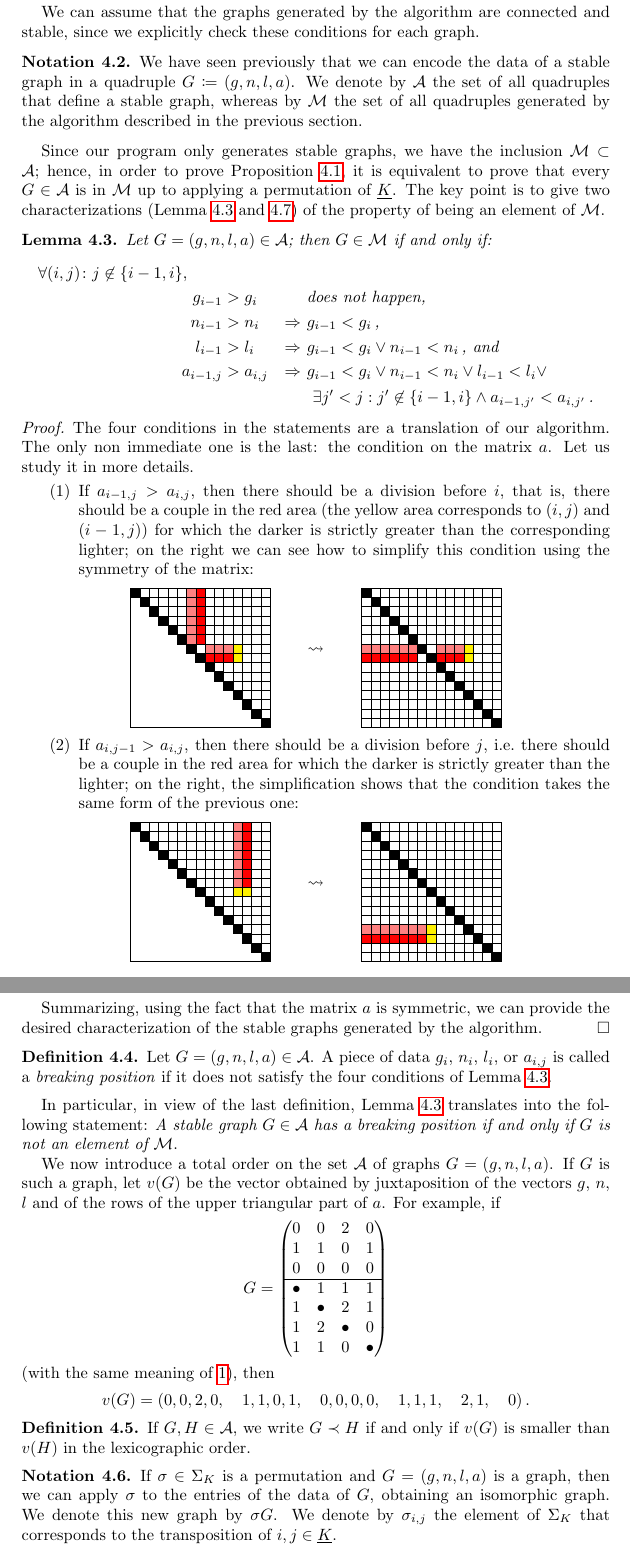
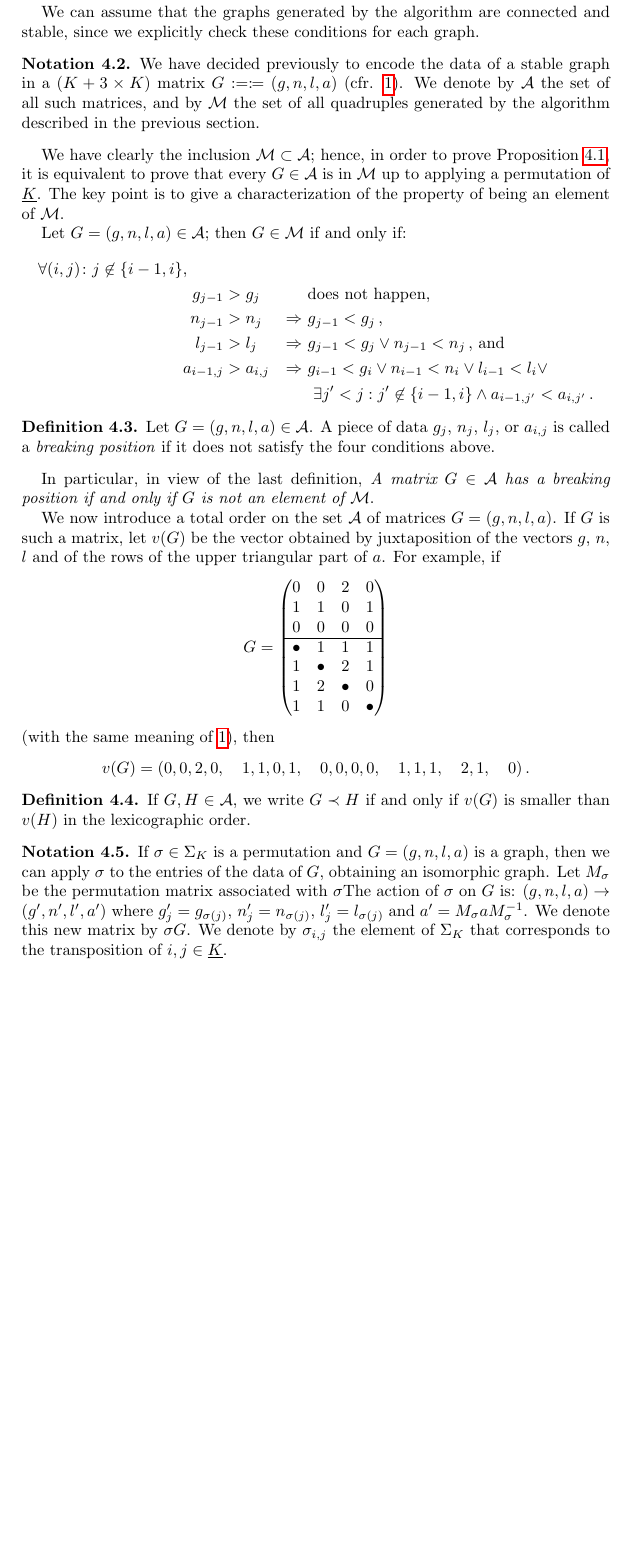
Before and after one commit to stefano-maggiolo/boundary, a LaTeX paper (doc/ProofOfGeneration.tex): two parts of pages 5 and 6 of 12 before the commit and part of page 5 of 11 after it, the two joined at a grey line, cut so that both start at the same text, the shorter picture padded with empty space. Compiled offline with pdfLaTeX.

Commit message:
Swapped i and j. Lemma 4.3 erased.

```diff
--- a/doc/ProofOfGeneration.tex
+++ b/doc/ProofOfGeneration.tex
@@ -348,40 +348,40 @@ and stable, since we explicitly check these conditions for each graph.
 %divisions constraints.
 
 \begin{notation}
-  We have seen previously that we can encode the data of a stable
-  graph in a quadruple $G \coloneqq (g, n, l, a)$. We denote by
-  $\mathcal{A}$ the set of all quadruples that define a stable graph,
-  whereas by $\mathcal{M}$ the set of all quadruples generated by the
-  algorithm described in the previous section.
+  We have decided previously to encode the data of a stable
+  graph in a $(K+3 \times K)$ matrix $G:= \coloneqq (g, n, l, a)$
+  (cfr. \ref{eq:big matrix}). We denote by $\mathcal{A}$
+  the set of all such matrices, and by $\mathcal{M}$ the set of
+  all quadruples generated by the algorithm described in the
+  previous section.
 \end{notation}
 
-Since our program only generates stable graphs, we have the inclusion
-$\mathcal{M} \subset \mathcal{A}$; hence, in order to prove
-Proposition~\ref{prop:main}, it is equivalent to prove that every $G
-\in \mathcal{A}$ is in $\mathcal{M}$ up to applying a permutation of
-$\ubar{K}$. The key point is to give two characterizations
-(Lemma~\ref{lemma:char1} and~\ref{lemma:char2}) of the property of
-being an element of $\mathcal{M}$.
+%Since our program only generates stable graphs,
+We have clearly the inclusion $\mathcal{M} \subset \mathcal{A}$;
+hence, in order to prove Proposition~\ref{prop:main}, it is
+equivalent to prove that every $G \in \mathcal{A}$ is in $\mathcal{M}$ up to applying a permutation of $\ubar{K}$. The key point is to give a characterization
+%(Lemma~\ref{lemma:char1} and~\ref{lemma:char2})
+of the property of being an element of $\mathcal{M}$.
 
-\begin{lemma}\label{lemma:char1}
-  Let $G = (g, n, l, a) \in \mathcal{A}$; then $G \in \mathcal{M}$ if
+%\begin{lemma}\label{lemma:char1}
+ Let $G = (g, n, l, a) \in \mathcal{A}$; then $G \in \mathcal{M}$ if
   and only if:
   \begin{multline*}
     \forall (i,j)\colon
     j \not\in \{i-1, i\},\\
     \begin{aligned}
-      g_{i-1} &> g_i &&\text{does not happen,}\\
-      n_{i-1} &> n_i &\Rightarrow\  & g_{i-1} < g_i\,\text{,}\\
-      l_{i-1} &> l_i &\Rightarrow\  & g_{i-1} < g_i \vee n_{i-1} < n_i\,\text{, and}\\
+      g_{j-1} &> g_j &&\text{does not happen,}\\
+      n_{j-1} &> n_j &\Rightarrow\  & g_{j-1} < g_j\,\text{,}\\
+      l_{j-1} &> l_j &\Rightarrow\  & g_{j-1} < g_j \vee n_{j-1} < n_j\,\text{, and}\\
       a_{i-1,j} &> a_{i,j} &\Rightarrow\ & g_{i-1} < g_i \vee n_{i-1}
       < n_i \vee l_{i-1} < l_i \vee\\
       &&&\ \exists j^\prime < j: j^\prime \not\in \{i-1,i\} \wedge
       a_{i-1,j^\prime} < a_{i,j^\prime}\,\text{.}
     \end{aligned}
   \end{multline*}
-\end{lemma}
+%\end{lemma}
 
-\begin{proof}
+%\begin{proof}
   %We have seen before Notation~\ref{not:gnla} that the program tries
   %for each piece of data in $g$, $n$, $l$, or $a$ a range of
   %values. The higher endpoint of this range is computed in order that
@@ -397,104 +397,104 @@ being an element of $\mathcal{M}$.
   %the one on the top, in the case of $a$), if there are no divisions
   %for that index.
 
-  The four conditions in the statements are a translation of our algorithm. The only non immediate one is the last: the condition on the matrix $a$. Let us study it in more details.
-  \begin{enumerate}
-  \item If $a_{i-1, j} > a_{i, j}$, then there should be a division
-    before $i$, that is, there should be a couple in the red area (the
-    yellow area corresponds to $(i,j)$ and $(i-1,j)$) for which the
-    darker is strictly greater than the corresponding lighter; on the
-    right we can see how to simplify this condition using the symmetry
-    of the matrix:
-    \[
-    \begin{tikzpicture}[xscale=0.2,yscale=-0.2,baseline=-40]
-      \fill [yellow] (12,6) -- (12,8) -- (11,8) -- (11,6) -- cycle;
-      \fill [red!50] (8,6) -- (8,7) -- (11,7) -- (11,6) -- cycle;
-      \fill [red!100] (8,7) -- (8,8) -- (11,8) -- (11,7) -- cycle;
-      \fill [red!50] (6,0) -- (6,6) -- (7,6) -- (7,0) -- cycle;
-      \fill [red!100] (7,0) -- (7,6) -- (8,6) -- (8,0) -- cycle;
+ % The four conditions in the statements are a translation of our algorithm. The only non immediate one is the last: the condition on the matrix $a$. Let us study it in more details.
+ % \begin{enumerate}
+ % \item If $a_{i-1, j} > a_{i, j}$, then there should be a division
+ %   before $i$, that is, there should be a couple in the red area (the
+ %   yellow area corresponds to $(i,j)$ and $(i-1,j)$) for which the
+ %   darker is strictly greater than the corresponding lighter; on the
+ %   right we can see how to simplify this condition using the symmetry
+ %   of the matrix:
+ %   \[
+ %   \begin{tikzpicture}[xscale=0.2,yscale=-0.2,baseline=-40]
+ %     \fill [yellow] (12,6) -- (12,8) -- (11,8) -- (11,6) -- cycle;
+ %     \fill [red!50] (8,6) -- (8,7) -- (11,7) -- (11,6) -- cycle;
+ %     \fill [red!100] (8,7) -- (8,8) -- (11,8) -- (11,7) -- cycle;
+ %     \fill [red!50] (6,0) -- (6,6) -- (7,6) -- (7,0) -- cycle;
+ %     \fill [red!100] (7,0) -- (7,6) -- (8,6) -- (8,0) -- cycle;
 
-      \draw (0,0) -- (15,0) -- (15,15) -- (0,15) -- cycle;
-      \foreach \x in {1,2,...,14}
-      {
-        \draw [very thin] (\x,\x) -- (15,\x);
-        \draw [very thin] (\x,0) -- (\x,\x);
-      }
-      \foreach \x in {0,1,...,14}
-        \filldraw (\x,\x) -- (\x,\x+1) -- (\x+1,\x+1) -- (\x+1,\x) -- cycle;
-    \end{tikzpicture}
-    \qquad \leadsto \qquad
-    \begin{tikzpicture}[xscale=0.2,yscale=-0.2,baseline=-40]
-      \fill [yellow] (12,6) -- (12,8) -- (11,8) -- (11,6) -- cycle;
-      \fill [red!50] (8,6) -- (8,7) -- (11,7) -- (11,6) -- cycle;
-      \fill [red!100] (8,7) -- (8,8) -- (11,8) -- (11,7) -- cycle;
-      \fill [red!50] (0,6) -- (6,6) -- (6,7) -- (0,7) -- cycle;
-      \fill [red!100] (0,7) -- (6,7) -- (6,8) -- (0,8) -- cycle;
+ %     \draw (0,0) -- (15,0) -- (15,15) -- (0,15) -- cycle;
+ %     \foreach \x in {1,2,...,14}
+ %     {
+ %       \draw [very thin] (\x,\x) -- (15,\x);
+ %       \draw [very thin] (\x,0) -- (\x,\x);
+ %     }
+ %     \foreach \x in {0,1,...,14}
+ %       \filldraw (\x,\x) -- (\x,\x+1) -- (\x+1,\x+1) -- (\x+1,\x) -- cycle;
+ %   \end{tikzpicture}
+ %   \qquad \leadsto \qquad
+ %   \begin{tikzpicture}[xscale=0.2,yscale=-0.2,baseline=-40]
+ %     \fill [yellow] (12,6) -- (12,8) -- (11,8) -- (11,6) -- cycle;
+ %     \fill [red!50] (8,6) -- (8,7) -- (11,7) -- (11,6) -- cycle;
+ %     \fill [red!100] (8,7) -- (8,8) -- (11,8) -- (11,7) -- cycle;
+ %     \fill [red!50] (0,6) -- (6,6) -- (6,7) -- (0,7) -- cycle;
+ %     \fill [red!100] (0,7) -- (6,7) -- (6,8) -- (0,8) -- cycle;
 
-      \draw (0,0) -- (15,0) -- (15,15) -- (0,15) -- cycle;
-      \foreach \x in {1,2,...,14}
-      {
-        \draw [very thin] (0,\x) -- (15,\x);
-        \draw [very thin] (\x,0) -- (\x,15);
-      }
-      \foreach \x in {0,1,...,14}
-        \filldraw  (\x,\x) -- (\x,\x+1) -- (\x+1,\x+1) -- (\x+1,\x) -- cycle;
-    \end{tikzpicture}
-    \]
-  \item If $a_{i, j-1} > a_{i, j}$, then there should be a division
-    before $j$, i.e.\ there should be a couple in the red area for
-    which the darker is strictly greater than the lighter; on the
-    right, the simplification shows that the condition takes the same
-    form of the previous one:
-    \[
-    \begin{tikzpicture}[xscale=0.2,yscale=-0.2,baseline=-40]
-      \fill [yellow] (13,7) -- (13,8) -- (11,8) -- (11,7) -- cycle;
-      \fill [red!50] (11,0) -- (11,7) -- (12,7) -- (12,0) -- cycle;
-      \fill [red!100] (12,0) -- (12,7) -- (13,7) -- (13,0) -- cycle;
+ %     \draw (0,0) -- (15,0) -- (15,15) -- (0,15) -- cycle;
+ %     \foreach \x in {1,2,...,14}
+ %     {
+ %       \draw [very thin] (0,\x) -- (15,\x);
+ %       \draw [very thin] (\x,0) -- (\x,15);
+ %     }
+ %     \foreach \x in {0,1,...,14}
+ %       \filldraw  (\x,\x) -- (\x,\x+1) -- (\x+1,\x+1) -- (\x+1,\x) -- cycle;
+ %   \end{tikzpicture}
+ %   \]
+ % \item If $a_{i, j-1} > a_{i, j}$, then there should be a division
+ %   before $j$, i.e.\ there should be a couple in the red area for
+ %   which the darker is strictly greater than the lighter; on the
+ %   right, the simplification shows that the condition takes the same
+ %   form of the previous one:
+ %   \[
+ %   \begin{tikzpicture}[xscale=0.2,yscale=-0.2,baseline=-40]
+ %     \fill [yellow] (13,7) -- (13,8) -- (11,8) -- (11,7) -- cycle;
+ %     \fill [red!50] (11,0) -- (11,7) -- (12,7) -- (12,0) -- cycle;
+ %     \fill [red!100] (12,0) -- (12,7) -- (13,7) -- (13,0) -- cycle;
 
-      \draw (0,0) -- (15,0) -- (15,15) -- (0,15) -- cycle;
-      \foreach \x in {1,2,...,14}
-      {
-        \draw [very thin] (\x,\x) -- (15,\x);
-        \draw [very thin] (\x,0) -- (\x,\x);
-      }
-      \foreach \x in {0,1,...,14}
-        \filldraw (\x,\x) -- (\x,\x+1) -- (\x+1,\x+1) -- (\x+1,\x) -- cycle;
-    \end{tikzpicture}
-    \qquad \leadsto \qquad
-    \begin{tikzpicture}[xscale=0.2,yscale=-0.2,baseline=-40]
-      \fill [yellow] (7,13) -- (8,13) -- (8,11) -- (7,11) -- cycle;
-      \fill [red!50] (0,11) -- (7,11) -- (7,12) -- (0,12) -- cycle;
-      \fill [red!100] (0,12) -- (7,12) -- (7,13) -- (0,13) -- cycle;
+ %     \draw (0,0) -- (15,0) -- (15,15) -- (0,15) -- cycle;
+ %     \foreach \x in {1,2,...,14}
+ %     {
+ %       \draw [very thin] (\x,\x) -- (15,\x);
+ %       \draw [very thin] (\x,0) -- (\x,\x);
+ %     }
+ %     \foreach \x in {0,1,...,14}
+ %       \filldraw (\x,\x) -- (\x,\x+1) -- (\x+1,\x+1) -- (\x+1,\x) -- cycle;
+ %   \end{tikzpicture}
+ %   \qquad \leadsto \qquad
+ %   \begin{tikzpicture}[xscale=0.2,yscale=-0.2,baseline=-40]
+ %     \fill [yellow] (7,13) -- (8,13) -- (8,11) -- (7,11) -- cycle;
+ %     \fill [red!50] (0,11) -- (7,11) -- (7,12) -- (0,12) -- cycle;
+ %     \fill [red!100] (0,12) -- (7,12) -- (7,13) -- (0,13) -- cycle;%
 
-      \draw (0,0) -- (15,0) -- (15,15) -- (0,15) -- cycle;
-      \foreach \x in {1,2,...,14}
-      {
-        \draw [very thin] (0,\x) -- (15,\x);
-        \draw [very thin] (\x,0) -- (\x,15);
-      }
-      \foreach \x in {0,1,...,14}
-        \filldraw (\x,\x) -- (\x,\x+1) -- (\x+1,\x+1) -- (\x+1,\x) -- cycle;
-    \end{tikzpicture}
-    \]
-  \end{enumerate}
+ %     \draw (0,0) -- (15,0) -- (15,15) -- (0,15) -- cycle;
+ %     \foreach \x in {1,2,...,14}
+ %     {
+ %       \draw [very thin] (0,\x) -- (15,\x);
+ %       \draw [very thin] (\x,0) -- (\x,15);
+ %     }
+ %     \foreach \x in {0,1,...,14}
+ %       \filldraw (\x,\x) -- (\x,\x+1) -- (\x+1,\x+1) -- (\x+1,\x) -- cycle;
+ %   \end{tikzpicture}
+ %   \]
+ % \end{enumerate}
 
-  Summarizing, using the fact that the matrix $a$ is symmetric, we can
-  provide the desired characterization of the stable graphs generated
-  by the algorithm.
-\end{proof}
+ % Summarizing, using the fact that the matrix $a$ is symmetric, we can
+ % provide the desired characterization of the stable graphs generated
+ % by the algorithm.
+%\end{proof}
 
 \begin{definition}
-  Let $G = (g, n, l, a) \in \mathcal{A}$. A piece of data $g_i$,
-  $n_i$, $l_i$, or $a_{i,j}$ is called a \emph{breaking position\/} if
-  it does not satisfy the four conditions of
-  Lemma~\ref{lemma:char1}.
+  Let $G = (g, n, l, a) \in \mathcal{A}$. A piece of data $g_j$,
+  $n_j$, $l_j$, or $a_{i,j}$ is called a \emph{breaking position\/} if
+  it does not satisfy the four conditions above.
 \end{definition}
 
-In particular, in view of the last definition, Lemma~\ref{lemma:char1} translates into the following statement: \emph{A stable graph $G \in \mathcal{A}$ has a breaking position
+In particular, in view of the last definition,
+ \emph{A matrix $G \in \mathcal{A}$ has a breaking position
   if and only if $G$ is not an element of $\mathcal{M}$}.
 
-We now introduce a total order on the set $\mathcal{A}$ of graphs $G =
-(g,n,l,a)$. If $G$ is such a graph, let $v(G)$ be the vector obtained
+We now introduce a total order on the set $\mathcal{A}$ of matrices $G =
+(g,n,l,a)$. If $G$ is such a matrix, let $v(G)$ be the vector obtained
 by juxtaposition of the vectors $g$, $n$, $l$ and of the rows of the
 upper triangular part of $a$. For example, if
 \[
@@ -523,8 +523,13 @@ v(G) = (0, 0, 2, 0,\quad 1, 1, 0, 1,\quad 0, 0, 0, 0,\quad 1, 1,
 \begin{notation}
   If $\sigma \in \Sigma_K$ is a permutation and $G = (g, n, l, a)$ is
   a graph, then we can apply $\sigma$ to the entries of the data of
-  $G$, obtaining an isomorphic graph. We denote this new graph by
-  $\sigma G$. We denote by $\sigma_{i,j}$ the element of $\Sigma_K$ that corresponds to the transposition of $i, j \in \ubar{K}$.
+  $G$, obtaining an isomorphic graph. Let $M_{\sigma}$ be the
+  permutation matrix associated with $\sigma$The action of $\sigma$
+  on $G$ is: $(g,n,l,a)\to (g',n',l',a')$ where $g'_j=g_{\sigma(j)}$,
+  $n'_j=n_{\sigma(j)}$, $l'_j=l_{\sigma(j)}$ and
+  $a'= M_{\sigma} a M_{\sigma}^{-1}$. We denote this new matrix by
+  $\sigma G$. We denote by $\sigma_{i,j}$ the element of $\Sigma_K$
+  that corresponds to the transposition of $i, j \in \ubar{K}$.
 \end{notation}
 
 \begin{lemma}\label{lemma:char2}
```
Also changed, not shown: doc/ProofOfGeneration.tex (40 more changed lines).
